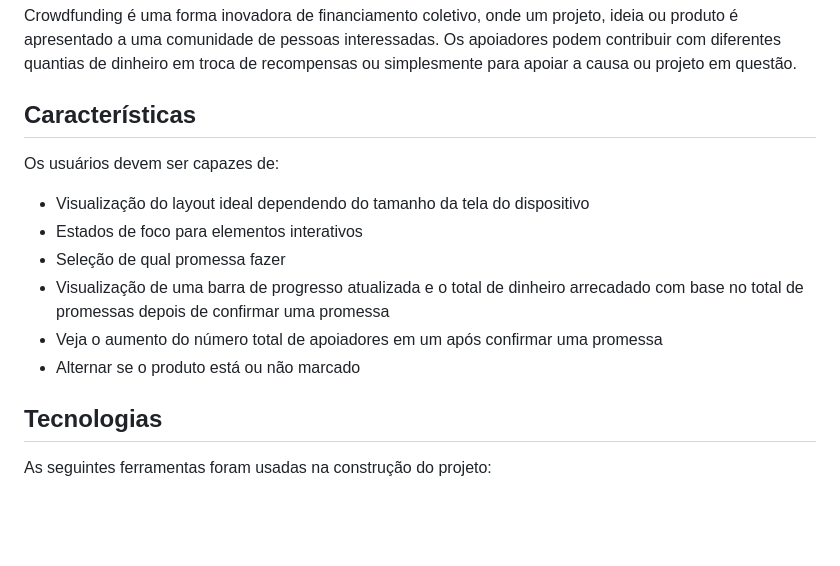
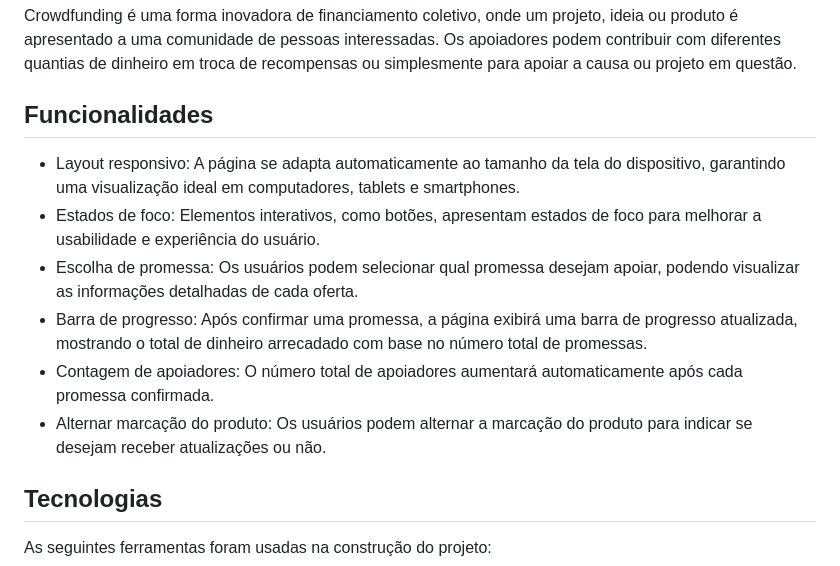
Before and after one commit to TayAmorim/Crowdfunding-product-page, a Markdown page: README.md, the part around the change. Rendered like a GitHub page; blank space fills up the shorter version.

Commit message:
alteração readme

```diff
--- a/README.md
+++ b/README.md
@@ -20,16 +20,14 @@ Este é um projeto de página de produto de crowdfunding, criado como um desafio
 
 Crowdfunding é uma forma inovadora de financiamento coletivo, onde um projeto, ideia ou produto é apresentado a uma comunidade de pessoas interessadas. Os apoiadores podem contribuir com diferentes quantias de dinheiro em troca de recompensas ou simplesmente para apoiar a causa ou projeto em questão.
 
-## Características
+## Funcionalidades
 
-Os usuários devem ser capazes de:
-
-- Visualização do layout ideal dependendo do tamanho da tela do dispositivo
-- Estados de foco para elementos interativos
-- Seleção de qual promessa fazer
-- Visualização de uma barra de progresso atualizada e o total de dinheiro arrecadado com base no total de promessas depois de confirmar uma promessa
-- Veja o aumento do número total de apoiadores em um após confirmar uma promessa
-- Alternar se o produto está ou não marcado
+- Layout responsivo: A página se adapta automaticamente ao tamanho da tela do dispositivo, garantindo uma visualização ideal em computadores, tablets e smartphones.
+- Estados de foco: Elementos interativos, como botões, apresentam estados de foco para melhorar a usabilidade e experiência do usuário.
+- Escolha de promessa: Os usuários podem selecionar qual promessa desejam apoiar, podendo visualizar as informações detalhadas de cada oferta.
+- Barra de progresso: Após confirmar uma promessa, a página exibirá uma barra de progresso atualizada, mostrando o total de dinheiro arrecadado com base no número total de promessas.
+- Contagem de apoiadores: O número total de apoiadores aumentará automaticamente após cada promessa confirmada.
+- Alternar marcação do produto: Os usuários podem alternar a marcação do produto para indicar se desejam receber atualizações ou não.
 
 ## Tecnologias
 
```
